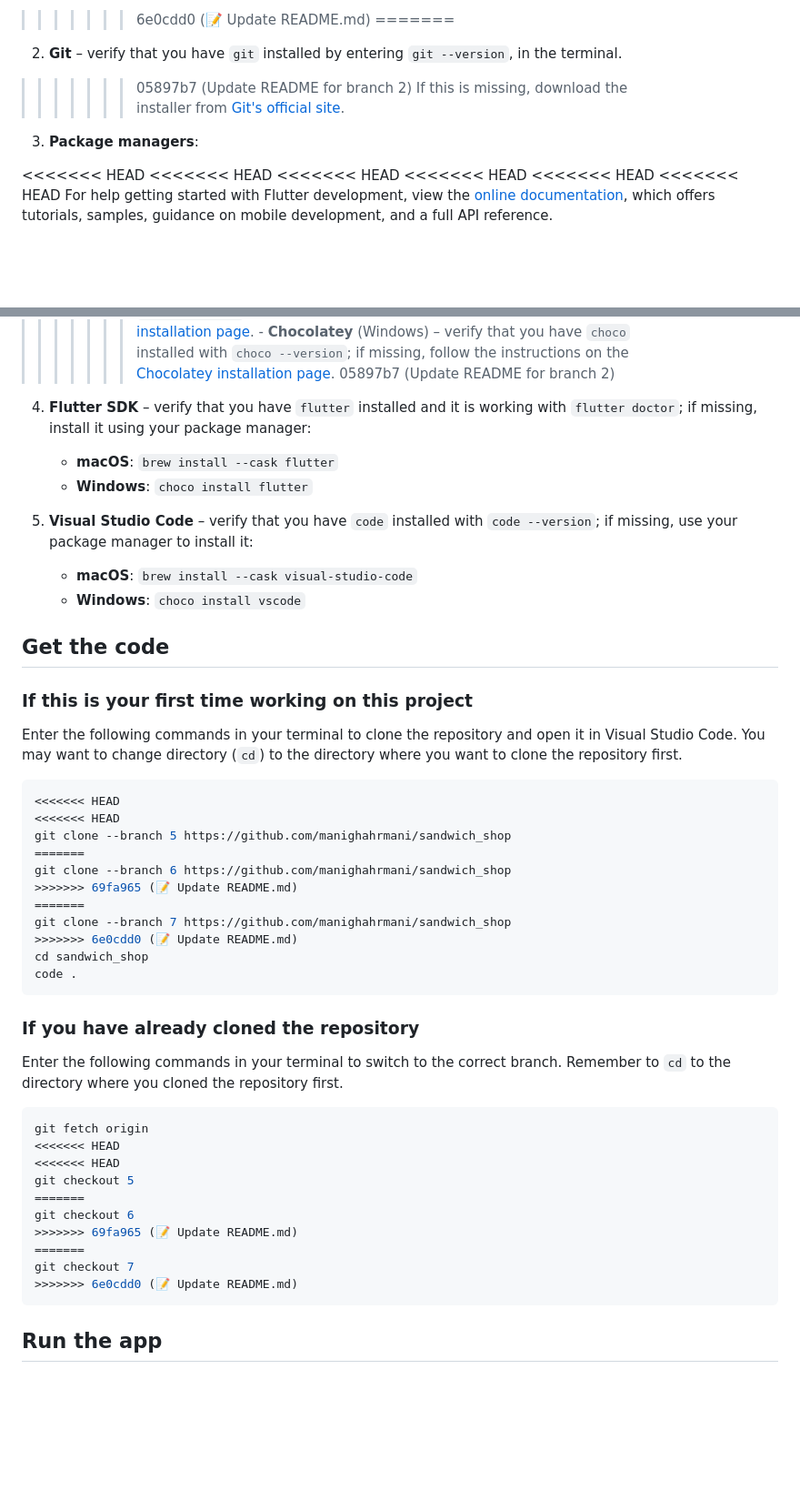
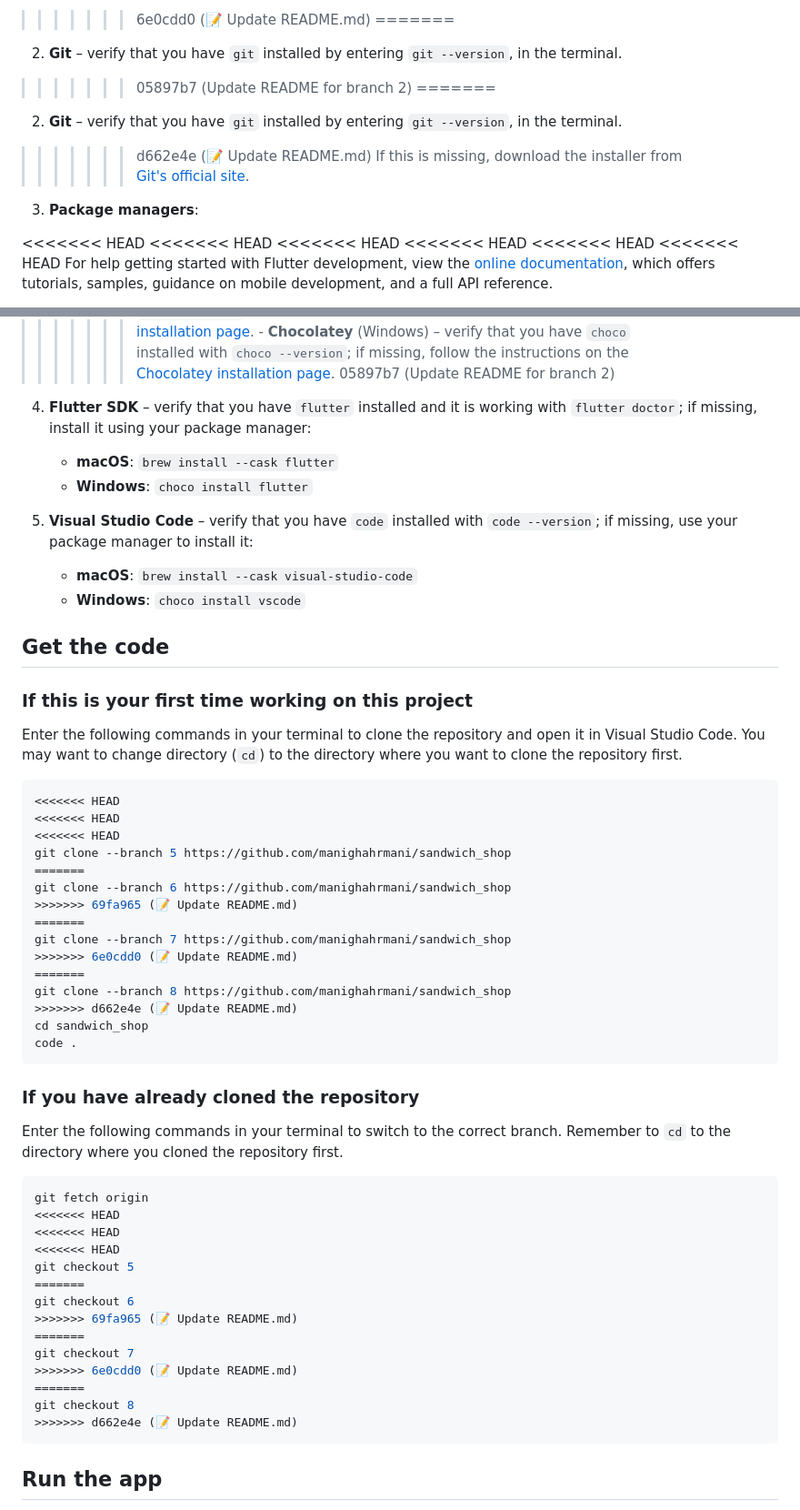
Before and after one commit to waynedsz/sandwich_shop, a Markdown page: README.md, 2 parts joined by grey strips. Shown: that part at 91% size. Rendered like a GitHub page; blank space fills up the shorter version.

Commit message:
📝 Update README.md

````diff
--- a/README.md
+++ b/README.md
@@ -117,9 +118,12 @@ browser.
 =======
 2.  **Git** – verify that you have `git` installed by entering `git --version`, in the terminal.
 >>>>>>> 05897b7 (Update README for branch 2)
+=======
+2. **Git** – verify that you have `git` installed by entering `git --version`, in the terminal.
+>>>>>>> d662e4e (📝 Update README.md)
     If this is missing, download the installer from [Git's official site](https://git-scm.com/downloads?utm_source=chatgpt.com).
 
-3.  **Package managers**:
+3. **Package managers**:
 
 <<<<<<< HEAD
 <<<<<<< HEAD
@@ -159,12 +163,12 @@ samples, guidance on mobile development, and a full API reference.
     - **Chocolatey** (Windows) – verify that you have `choco` installed with `choco --version`; if missing, follow the instructions on the [Chocolatey installation page](https://chocolatey.org/install).
 >>>>>>> 05897b7 (Update README for branch 2)
 
-4.  **Flutter SDK** – verify that you have `flutter` installed and it is working with `flutter doctor`; if missing, install it using your package manager:
+4. **Flutter SDK** – verify that you have `flutter` installed and it is working with `flutter doctor`; if missing, install it using your package manager:
 
     - **macOS**: `brew install --cask flutter`
     - **Windows**: `choco install flutter`
 
-5.  **Visual Studio Code** – verify that you have `code` installed with `code --version`; if missing, use your package manager to install it:
+5. **Visual Studio Code** – verify that you have `code` installed with `code --version`; if missing, use your package manager to install it:
 
     - **macOS**: `brew install --cask visual-studio-code`
     - **Windows**: `choco install vscode`
@@ -181,6 +185,7 @@ repository first.
 ```bash
 <<<<<<< HEAD
 <<<<<<< HEAD
+<<<<<<< HEAD
 git clone --branch 5 https://github.com/manighahrmani/sandwich_shop
 =======
 git clone --branch 6 https://github.com/manighahrmani/sandwich_shop
@@ -188,6 +193,9 @@ git clone --branch 6 https://github.com/manighahrmani/sandwich_shop
 =======
 git clone --branch 7 https://github.com/manighahrmani/sandwich_shop
 >>>>>>> 6e0cdd0 (📝 Update README.md)
+=======
+git clone --branch 8 https://github.com/manighahrmani/sandwich_shop
+>>>>>>> d662e4e (📝 Update README.md)
 cd sandwich_shop
 code .
 ```
@@ -201,6 +209,7 @@ Remember to `cd` to the directory where you cloned the repository first.
 git fetch origin
 <<<<<<< HEAD
 <<<<<<< HEAD
+<<<<<<< HEAD
 git checkout 5
 =======
 git checkout 6
@@ -208,6 +217,9 @@ git checkout 6
 =======
 git checkout 7
 >>>>>>> 6e0cdd0 (📝 Update README.md)
+=======
+git checkout 8
+>>>>>>> d662e4e (📝 Update README.md)
 ```
 
 ## Run the app
````
Also changed, not shown: other parts of README.md (+2 -1 lines).
